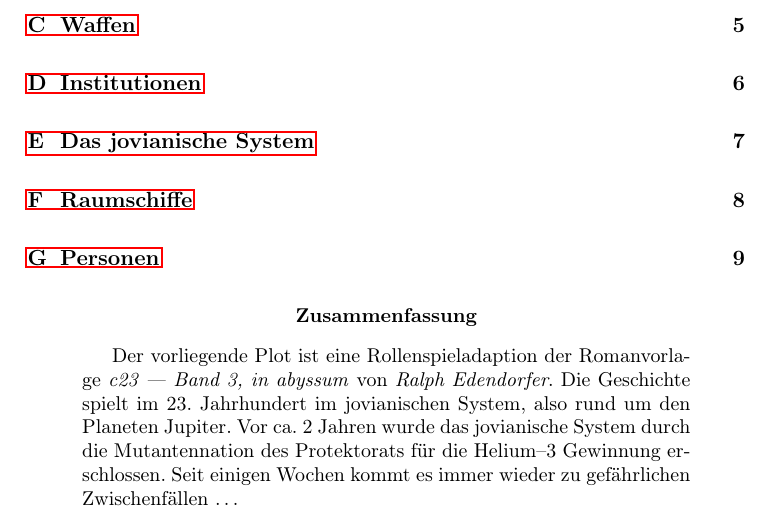
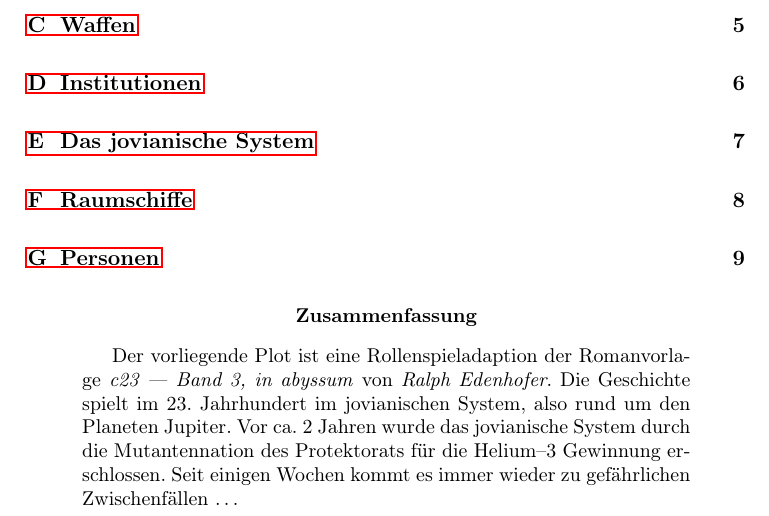
Before and after one commit to poldi2015/Plane9, a LaTeX paper (Players.tex, which reads abstract.tex): part of page 1 of 10, cut so that both start at the same text. Compiled offline with pdfLaTeX.

Commit message:
Fixed name book author -> Ralf Edenhofer

```diff
--- a/abstract.tex
+++ b/abstract.tex
@@ -1,5 +1,5 @@
 %% Copyright 2019 Bernd Haberstumpf
 %% License: CC BY-NC
 \begin{abstract}
-Der vorliegende Plot ist eine Rollenspieladaption der Romanvorlage \emph{c23 --- Band 3, in abyssum} von \emph{Ralph  Edendorfer}. Die Geschichte spielt im 23.~Jahrhundert im jovianischen System, also rund um den Planeten Jupiter. Vor ca.~2 Jahren wurde das jovianische System durch die Mutantennation des Protektorats f"ur die Helium--3 Gewinnung erschlossen. Seit einigen Wochen kommt es immer wieder zu gef"ahrlichen Zwischenf"allen \dots
+Der vorliegende Plot ist eine Rollenspieladaption der Romanvorlage \emph{c23 --- Band 3, in abyssum} von \emph{Ralph  Edenhofer}. Die Geschichte spielt im 23.~Jahrhundert im jovianischen System, also rund um den Planeten Jupiter. Vor ca.~2 Jahren wurde das jovianische System durch die Mutantennation des Protektorats f"ur die Helium--3 Gewinnung erschlossen. Seit einigen Wochen kommt es immer wieder zu gef"ahrlichen Zwischenf"allen \dots
 \end{abstract}
```
Also changed, not shown: README.md.
